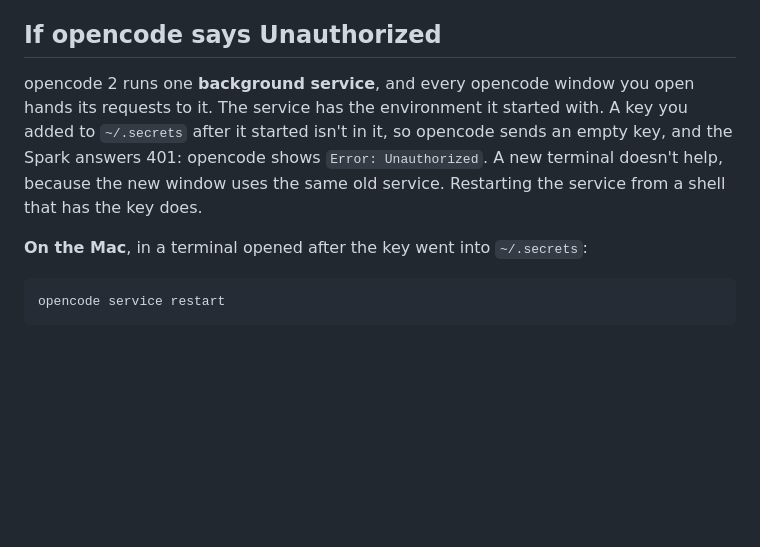
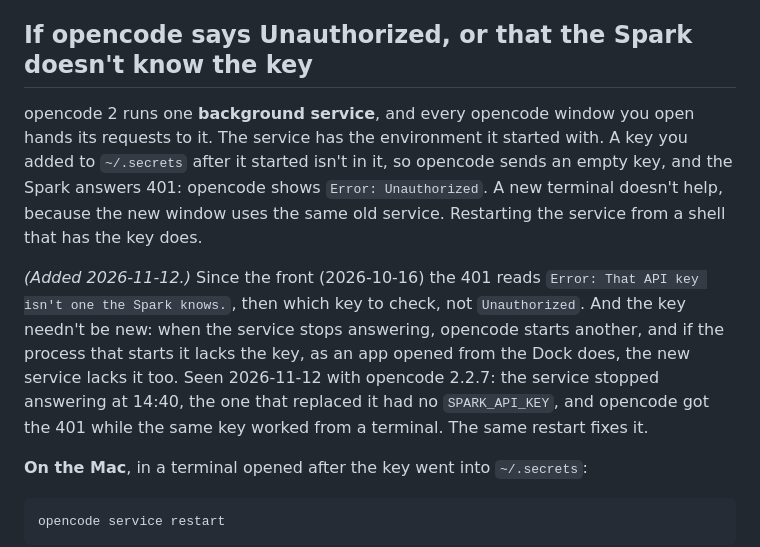
Before and after one commit to chendaniely/local-ai, a Markdown page: website/how-to/opencode-hermes.md, the part around the change. GitHub-like rendering; blank space fills up the shorter version.

Commit message:
docs(website): 🤖 opencode's 401 can come from a service restarted without the key
The troubleshooting section covered a key added after opencode's
background service started. Seen 2026-11-12 with opencode 2.2.7: the
service stopped answering, a replacement started without the key in its
environment, and opencode got the front's "That API key isn't one the
Spark knows" while the same key worked from a terminal. The heading now
names the front's message, and the section says the same restart fixes
this case too.

Co-Authored-By: Claude Opus 5.5 <noreply@anthropic.com>

```diff
--- a/website/how-to/opencode-hermes.md
+++ b/website/how-to/opencode-hermes.md
@@ -120,13 +120,20 @@ sends no effort at all, and the template then uses its own default, `xhigh`, the
 with opencode 2.0.25 against a stand-in server that recorded what each choice sent: `high` is now
 refused inside opencode, before anything is sent.)*
 
-## If opencode says Unauthorized
+## If opencode says Unauthorized, or that the Spark doesn't know the key
 
 opencode 2 runs one **background service**, and every opencode window you open hands its requests
 to it. The service has the environment it started with. A key you added to `~/.secrets` after it
 started isn't in it, so opencode sends an empty key, and the Spark answers 401: opencode shows
 `Error: Unauthorized`. A new terminal doesn't help, because the new window uses the same old
 service. Restarting the service from a shell that has the key does.
+
+*(Added 2026-11-12.)* Since the front (2026-10-16) the 401 reads `Error: That API key isn't one the
+Spark knows.`, then which key to check, not `Unauthorized`. And the key needn't be new: when the
+service stops answering, opencode starts another, and if the process that starts it lacks the key, as
+an app opened from the Dock does, the new service lacks it too. Seen 2026-11-12 with opencode 2.2.7:
+the service stopped answering at 14:40, the one that replaced it had no `SPARK_API_KEY`, and opencode
+got the 401 while the same key worked from a terminal. The same restart fixes it.
 
 **On the Mac**, in a terminal opened after the key went into `~/.secrets`:
 
```
